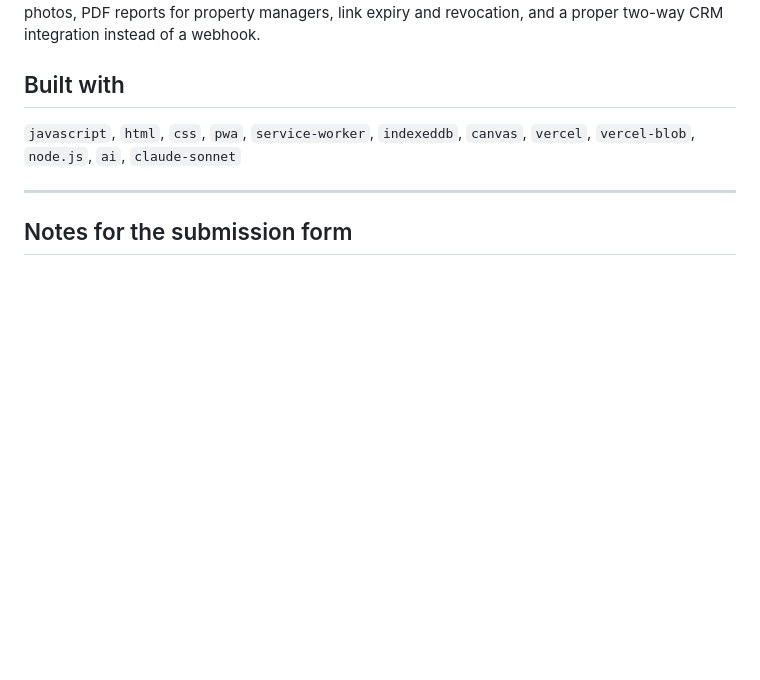
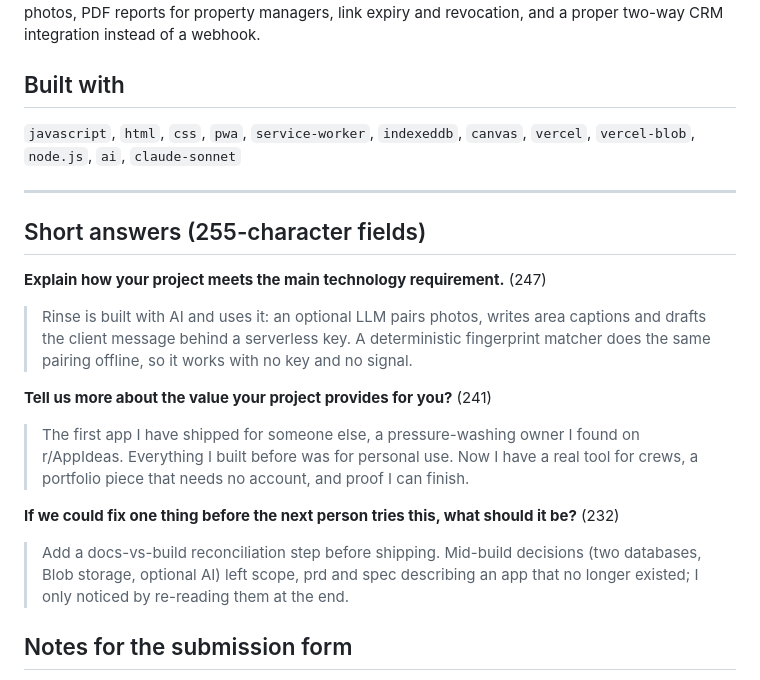
Before and after one commit to iYANSEN/rinse, a Markdown page: devpost/submission.md, the part around the change. Rendered like a GitHub page; blank space fills up the shorter version.

Commit message:
Devpost: 255-char versions of the three short-answer fields

```diff
--- a/devpost/submission.md
+++ b/devpost/submission.md
@@ -74,6 +74,20 @@ Accounts and a small team (two phones, one job), cross-device sync, timestamp/GP
 
 ---
 
+## Short answers (255-character fields)
+
+**Explain how your project meets the main technology requirement.** (247)
+
+> Rinse is built with AI and uses it: an optional LLM pairs photos, writes area captions and drafts the client message behind a serverless key. A deterministic fingerprint matcher does the same pairing offline, so it works with no key and no signal.
+
+**Tell us more about the value your project provides for you?** (241)
+
+> The first app I have shipped for someone else, a pressure-washing owner I found on r/AppIdeas. Everything I built before was for personal use. Now I have a real tool for crews, a portfolio piece that needs no account, and proof I can finish.
+
+**If we could fix one thing before the next person tries this, what should it be?** (232)
+
+> Add a docs-vs-build reconciliation step before shipping. Mid-build decisions (two databases, Blob storage, optional AI) left scope, prd and spec describing an app that no longer existed; I only noticed by re-reading them at the end.
+
 ## Notes for the submission form
 
 - The hackathon asks for a public repo. Keep `README.md`, `devpost/scope.md`, `devpost/prd.md` and `devpost/spec.md` at the top of the repo — they describe exactly what was built.
```
